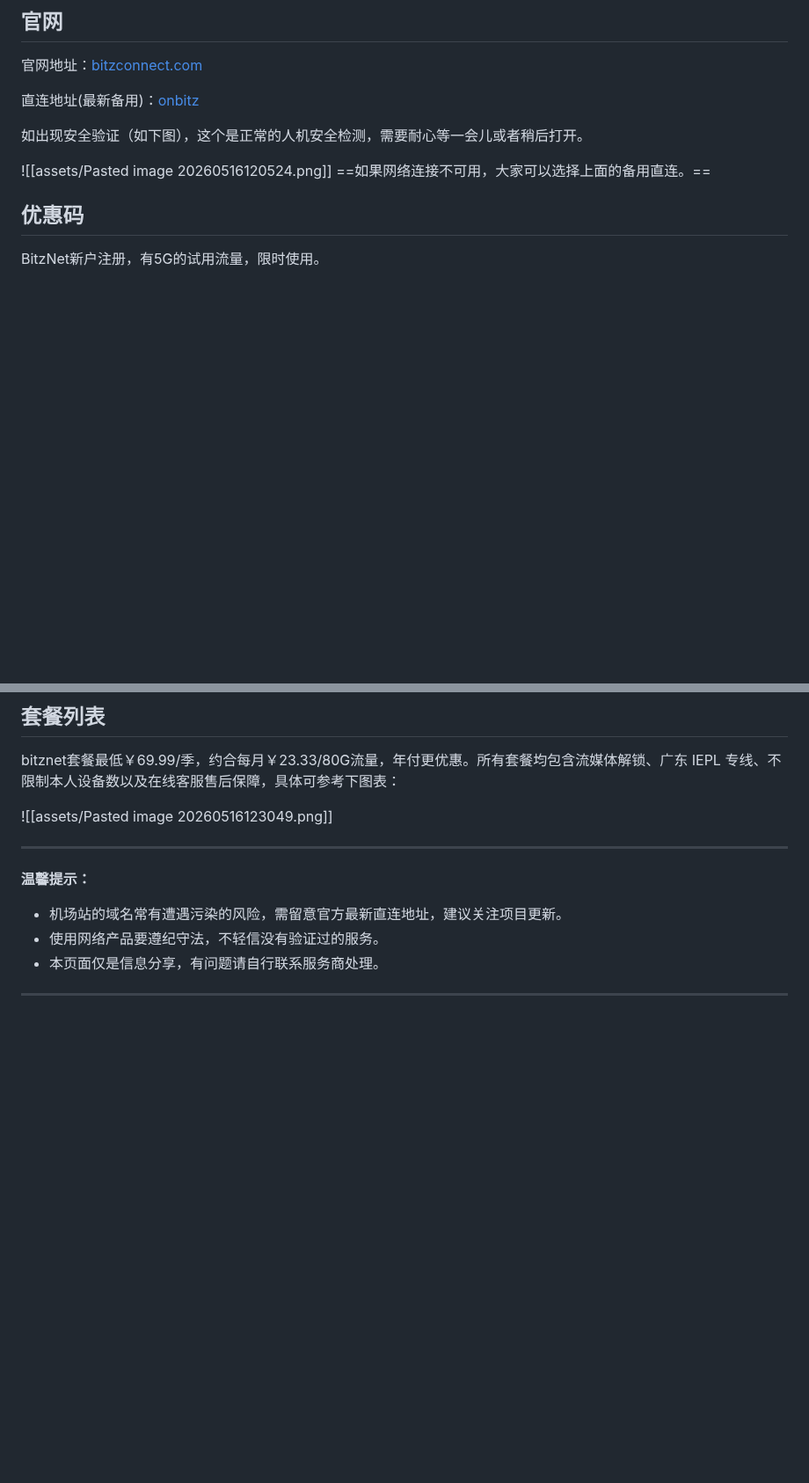
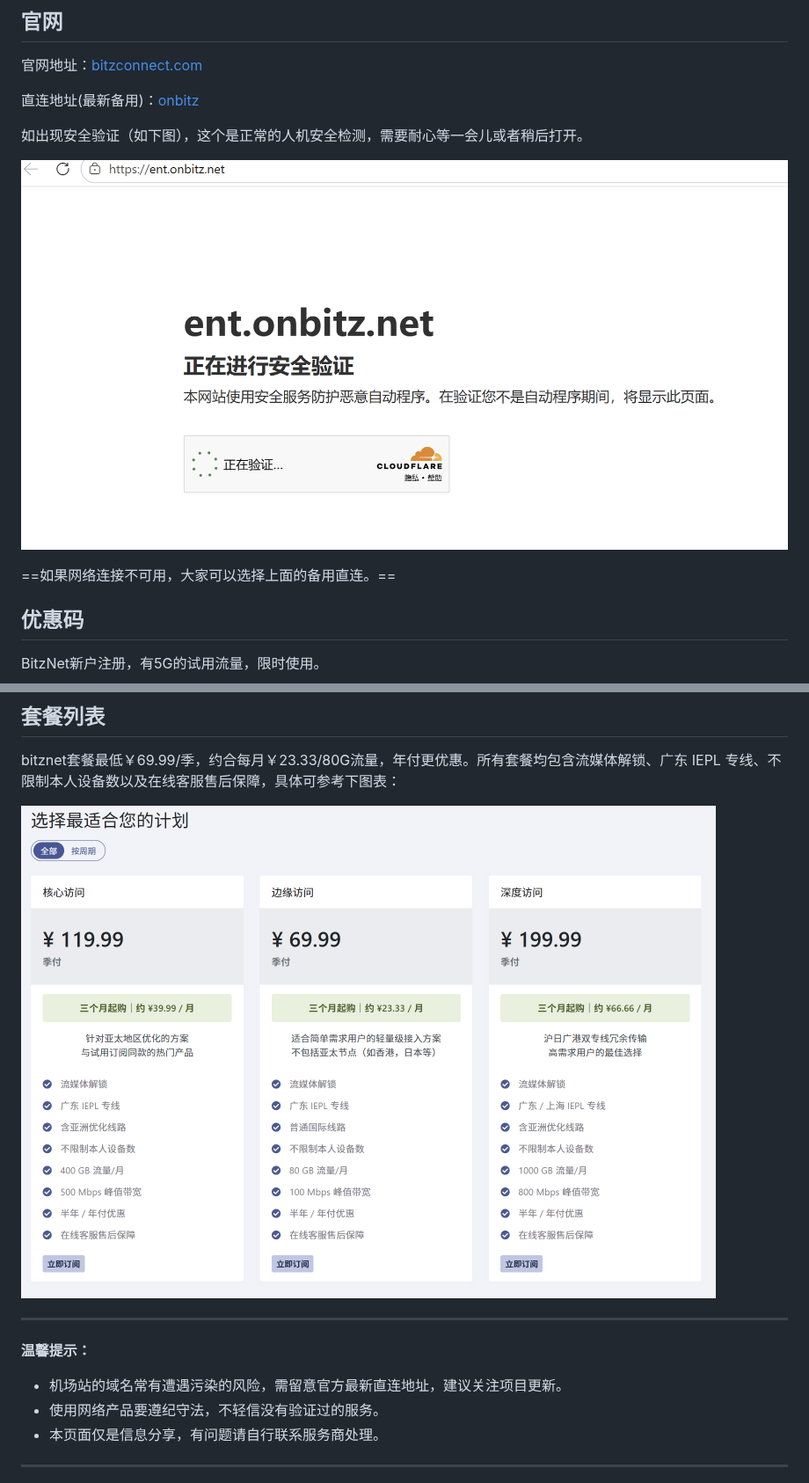
Before and after one commit to usun/bitznet, a Markdown page: README.md, 2 parts joined by grey strips. Shown at 88% size. GitHub-like rendering; pictures changed too: assets/e3e9bddf-0457-4b3b-b6a7-e3e42c4baf99.png (added), assets/fa024ed3-4d7a-46f5-9790-55f9401ea28d.png (added); blank space fills up the shorter version.

Commit message:
修改资源的相对位置

```diff
--- a/README.md
+++ b/README.md
@@ -13,9 +13,9 @@ BitzNet对下列国家和地区的所有线路支持流媒体解锁：美国、
 
 如出现安全验证（如下图），这个是正常的人机安全检测，需要耐心等一会儿或者稍后打开。
 
-![[assets/Pasted image 20260516120524.png]]
+![加载](assets/fa024ed3-4d7a-46f5-9790-55f9401ea28d.png)
+
 ==如果网络连接不可用，大家可以选择上面的备用直连。==
-
 
 
 ## 优惠码
@@ -37,7 +37,7 @@ BitzNet新户注册，有5G的试用流量，限时使用。
 
 bitznet套餐最低￥69.99/季，约合每月￥23.33/80G流量，年付更优惠。所有套餐均包含流媒体解锁、广东 IEPL 专线、不限制本人设备数以及在线客服售后保障，具体可参考下图表：
 
-![[assets/Pasted image 20260516123049.png]]
+![套餐](assets/e3e9bddf-0457-4b3b-b6a7-e3e42c4baf99.png)
 
 
 ---
```
Also changed, not shown: assets/Pasted image 20260516120524.png (deleted), assets/Pasted image 20260516123049.png (deleted).
